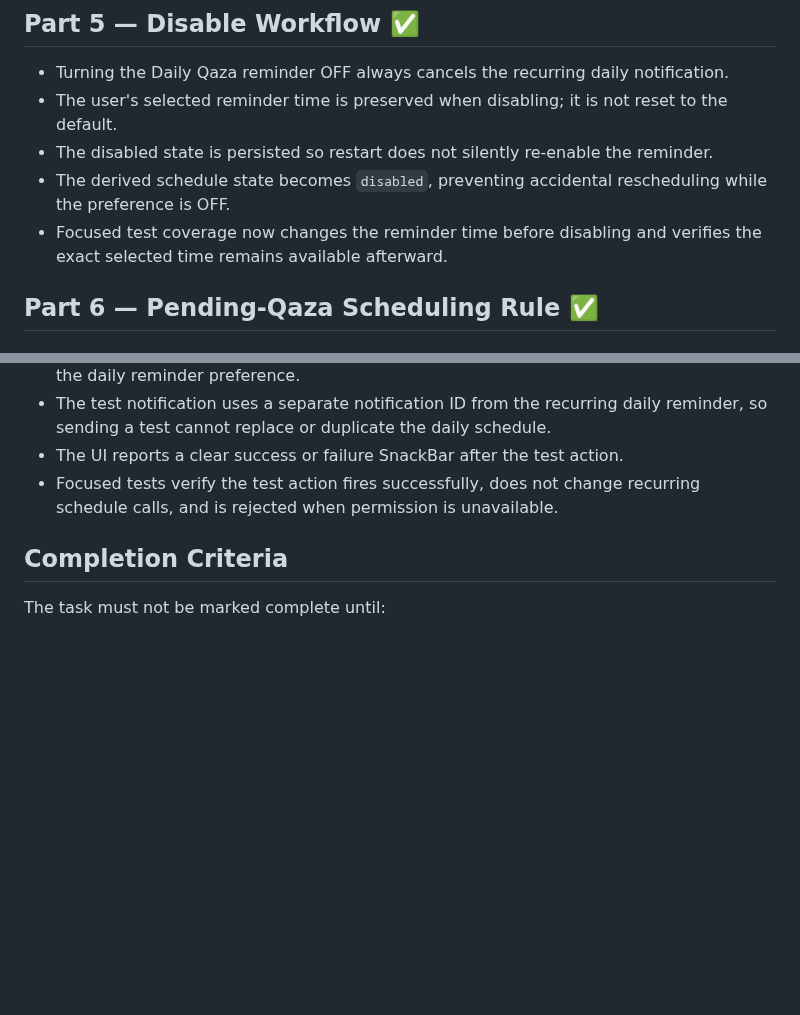
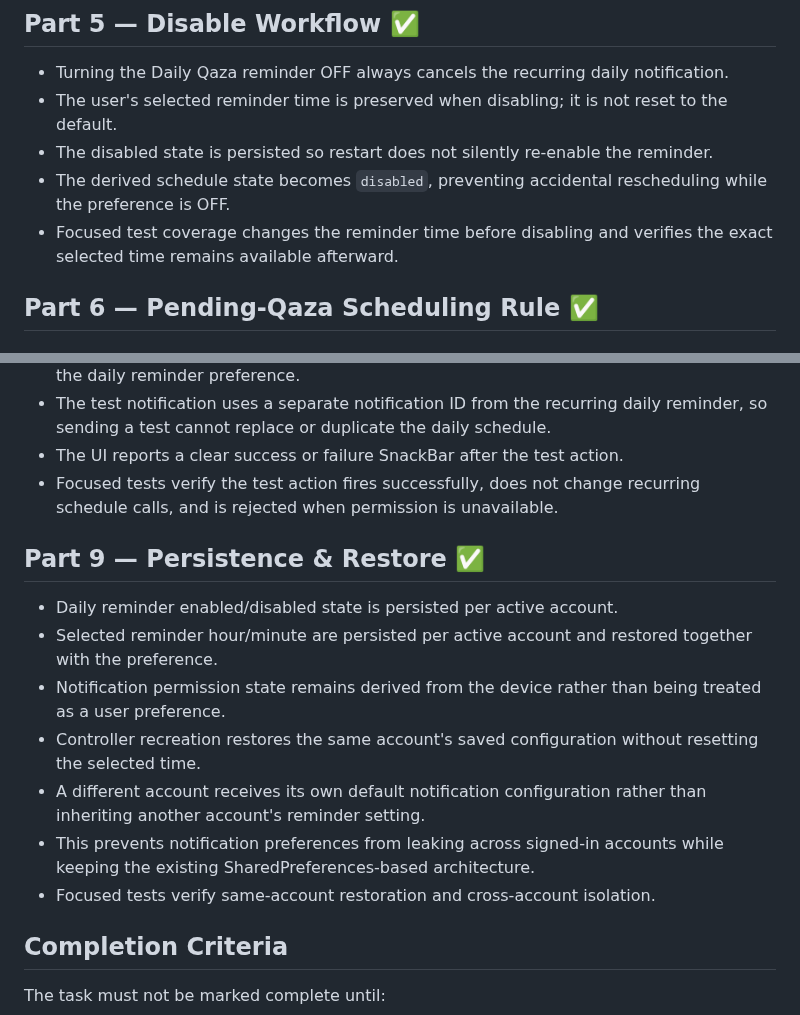
Before and after one commit to a-kabeer/Qaza-Namaz, a Markdown page: NOTIFICATIONS_SETTINGS_STATUS.md, 2 parts joined by grey strips. GitHub-like rendering; blank space fills up the shorter version.

Commit message:
docs: complete notification persistence part

```diff
--- a/NOTIFICATIONS_SETTINGS_STATUS.md
+++ b/NOTIFICATIONS_SETTINGS_STATUS.md
@@ -106,7 +106,7 @@ The first full CI run showed one notification test expectation mismatch: the fak
 - The user's selected reminder time is preserved when disabling; it is not reset to the default.
 - The disabled state is persisted so restart does not silently re-enable the reminder.
 - The derived schedule state becomes `disabled`, preventing accidental rescheduling while the preference is OFF.
-- Focused test coverage now changes the reminder time before disabling and verifies the exact selected time remains available afterward.
+- Focused test coverage changes the reminder time before disabling and verifies the exact selected time remains available afterward.
 
 ## Part 6 — Pending-Qaza Scheduling Rule ✅
 
@@ -141,6 +141,16 @@ The first full CI run showed one notification test expectation mismatch: the fak
 - The UI reports a clear success or failure SnackBar after the test action.
 - Focused tests verify the test action fires successfully, does not change recurring schedule calls, and is rejected when permission is unavailable.
 
+## Part 9 — Persistence & Restore ✅
+
+- Daily reminder enabled/disabled state is persisted per active account.
+- Selected reminder hour/minute are persisted per active account and restored together with the preference.
+- Notification permission state remains derived from the device rather than being treated as a user preference.
+- Controller recreation restores the same account's saved configuration without resetting the selected time.
+- A different account receives its own default notification configuration rather than inheriting another account's reminder setting.
+- This prevents notification preferences from leaking across signed-in accounts while keeping the existing SharedPreferences-based architecture.
+- Focused tests verify same-account restoration and cross-account isolation.
+
 ## Completion Criteria
 The task must not be marked complete until:
 
```
Also changed, not shown: other parts of NOTIFICATIONS_SETTINGS_STATUS.md (+1 -1 lines).
